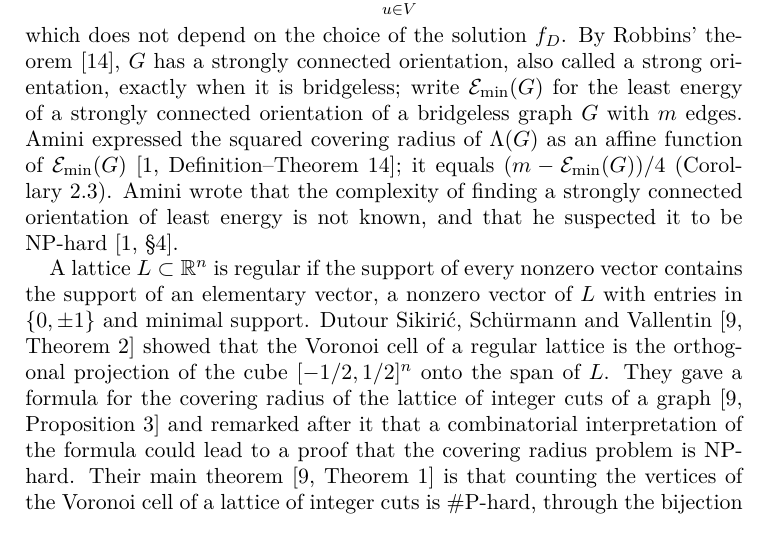
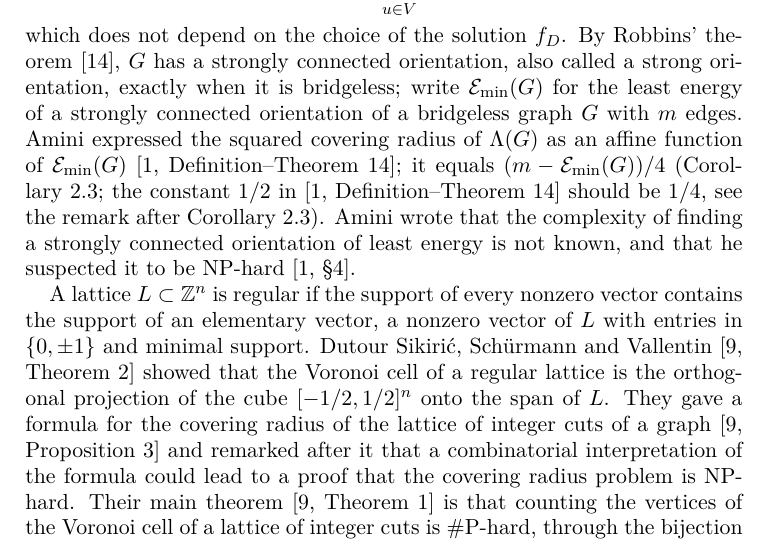
Before and after one commit to yspennstate/minimum-energy-strong-orientations, a LaTeX paper (main.tex): part of page 2 of 12, cut so that both start at the same text. Compiled offline with pdfLaTeX.

Commit message:
Explain the constant on page one
Co-Authored-By: Claude Opus 5.5 <noreply@anthropic.com>

```diff
--- a/main.tex
+++ b/main.tex
@@ -41,9 +41,9 @@ For an orientation $D$ of $G$ let $d^{\mathrm{out}}_u$ and $d^{\mathrm{in}}_u$ b
 \[
 \mathcal E(D)=\langle f_D,\Delta f_D\rangle=\sum_{u\in V}f_D(u)\bigl(d^{\mathrm{out}}_u-d^{\mathrm{in}}_u\bigr),
 \]
-which does not depend on the choice of the solution $f_D$. By Robbins' theorem \cite{Robbins39}, $G$ has a strongly connected orientation, also called a strong orientation, exactly when it is bridgeless; write $\Emin(G)$ for the least energy of a strongly connected orientation of a bridgeless graph $G$ with $m$ edges. Amini expressed the squared covering radius of $\Lambda(G)$ as an affine function of $\Emin(G)$ \cite[Definition--Theorem~14]{Amini}; it equals $(m-\Emin(G))/4$ (Corollary~\ref{cor:radius}). Amini wrote that the complexity of finding a strongly connected orientation of least energy is not known, and that he suspected it to be NP-hard \cite[\S4]{Amini}.
+which does not depend on the choice of the solution $f_D$. By Robbins' theorem \cite{Robbins39}, $G$ has a strongly connected orientation, also called a strong orientation, exactly when it is bridgeless; write $\Emin(G)$ for the least energy of a strongly connected orientation of a bridgeless graph $G$ with $m$ edges. Amini expressed the squared covering radius of $\Lambda(G)$ as an affine function of $\Emin(G)$ \cite[Definition--Theorem~14]{Amini}; it equals $(m-\Emin(G))/4$ (Corollary~\ref{cor:radius}; the constant $1/2$ in \cite[Definition--Theorem~14]{Amini} should be $1/4$, see the remark after Corollary~\ref{cor:radius}). Amini wrote that the complexity of finding a strongly connected orientation of least energy is not known, and that he suspected it to be NP-hard \cite[\S4]{Amini}.
 
-A lattice $L\subset\R^n$ is regular if the support of every nonzero vector contains the support of an elementary vector, a nonzero vector of $L$ with entries in $\{0,\pm1\}$ and minimal support. Dutour Sikiri\'c, Sch\"urmann and Vallentin \cite[Theorem~2]{DSV09} showed that the Voronoi cell of a regular lattice is the orthogonal projection of the cube $[-1/2,1/2]^n$ onto the span of $L$. They gave a formula for the covering radius of the lattice of integer cuts of a graph \cite[Proposition~3]{DSV09} and remarked after it that a combinatorial interpretation of the formula could lead to a proof that the covering radius problem is NP-hard. Their main theorem \cite[Theorem~1]{DSV09} is that counting the vertices of the Voronoi cell of a lattice of integer cuts is \#P-hard, through the bijection between these vertices and the acyclic orientations of the graph; the covering radius asks instead for the vertex of largest norm. For general lattices, Guruswami, Micciancio and Regev showed that approximating the covering radius within a factor $2$ is in AM \cite{GMR05}. Haviv and Regev showed that approximating it within some constant factor is $\Pi_2$-hard in the $\ell_p$ norm for every sufficiently large $p$ and for $p=\infty$ \cite{HR06}. Vallentin has shown that the covering radius problem for Euclidean lattices is complete for the second level of the polynomial hierarchy \cite{Vallentin26}.
+A lattice $L\subset\Z^n$ is regular if the support of every nonzero vector contains the support of an elementary vector, a nonzero vector of $L$ with entries in $\{0,\pm1\}$ and minimal support. Dutour Sikiri\'c, Sch\"urmann and Vallentin \cite[Theorem~2]{DSV09} showed that the Voronoi cell of a regular lattice is the orthogonal projection of the cube $[-1/2,1/2]^n$ onto the span of $L$. They gave a formula for the covering radius of the lattice of integer cuts of a graph \cite[Proposition~3]{DSV09} and remarked after it that a combinatorial interpretation of the formula could lead to a proof that the covering radius problem is NP-hard. Their main theorem \cite[Theorem~1]{DSV09} is that counting the vertices of the Voronoi cell of a lattice of integer cuts is \#P-hard, through the bijection between these vertices and the acyclic orientations of the graph; the covering radius asks instead for the vertex of largest norm. For general lattices, Guruswami, Micciancio and Regev showed that approximating the covering radius within a factor $2$ is in AM \cite{GMR05}. Haviv and Regev showed that approximating it within some constant factor is $\Pi_2$-hard in the $\ell_p$ norm for every sufficiently large $p$ and for $p=\infty$ \cite{HR06}. Vallentin has shown that the covering radius problem for Euclidean lattices is complete for the second level of the polynomial hierarchy \cite{Vallentin26}.
 
 Deciding whether $\Emin(G)\le r$ is deciding whether the squared covering radius of $\Lambda(G)$ is at least $(m-r)/4$. Vallentin's theorem does not reach the lattices of graphs: for $\Lambda(G)$ a vertex of the Voronoi cell far from the origin is a short certificate, so deciding whether the squared covering radius is at most $r$ lies in coNP. $\Lambda(G)$ is the integer kernel of the totally unimodular incidence matrix, so its closest vector problem is solvable in polynomial time~\cite{MPSV21}, and that algorithm does not decide the covering radius.
 
```
Also changed, not shown: main.pdf, main.tex (2 more changed lines).
